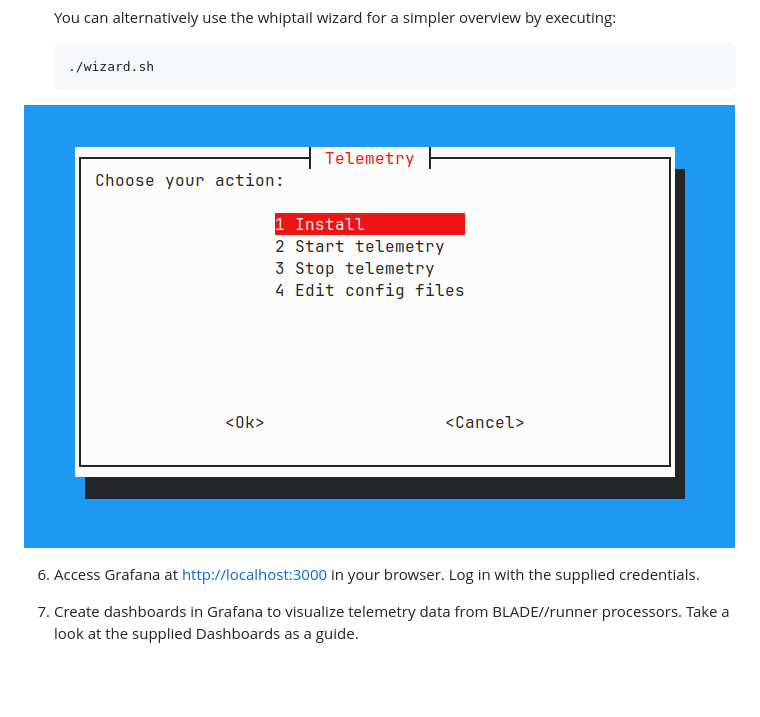
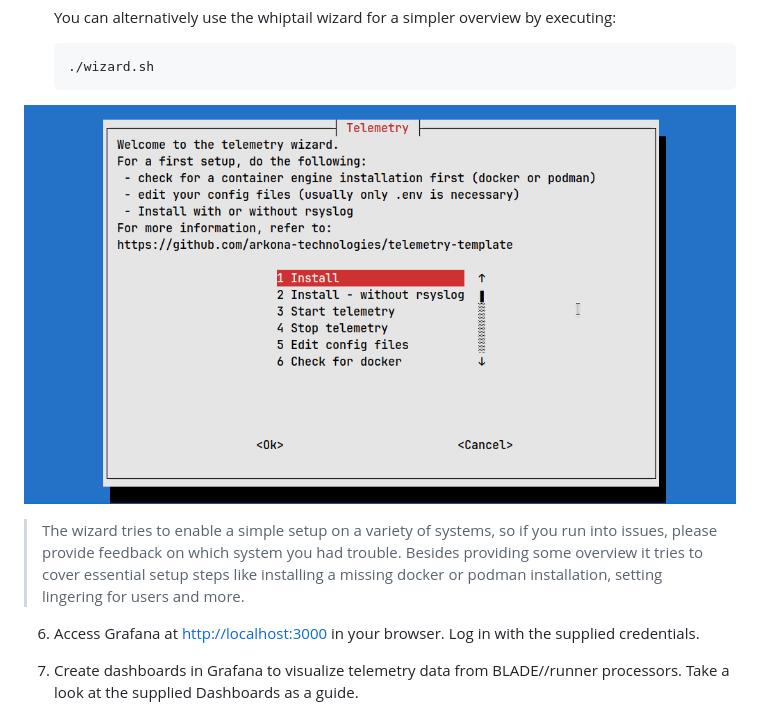
Before and after one commit to arkona-technologies/telemetry-template, a Markdown page: README.md, the part around the change. GitHub-like rendering; pictures changed too: .readme/whiptail.png; blank space fills up the shorter version.

Commit message:
added some info about wizard to readme

````diff
--- a/README.md
+++ b/README.md
@@ -76,6 +76,8 @@ Before deploying the Docker Compose setup, ensure the following prerequisites ar
    ```
 
 ![Stack Overview](.readme/whiptail.png)
+
+>The wizard tries to enable a simple setup on a variety of systems, so if you run into issues, please provide feedback on which system you had trouble. Besides providing some overview it tries to cover essential setup steps like installing a missing docker or podman installation, setting lingering for users and more.
 
 6. Access Grafana at [http://localhost:3000](http://localhost:3000) in your browser. Log in with the supplied credentials.
 
````
Also changed, not shown: 1 other file.
